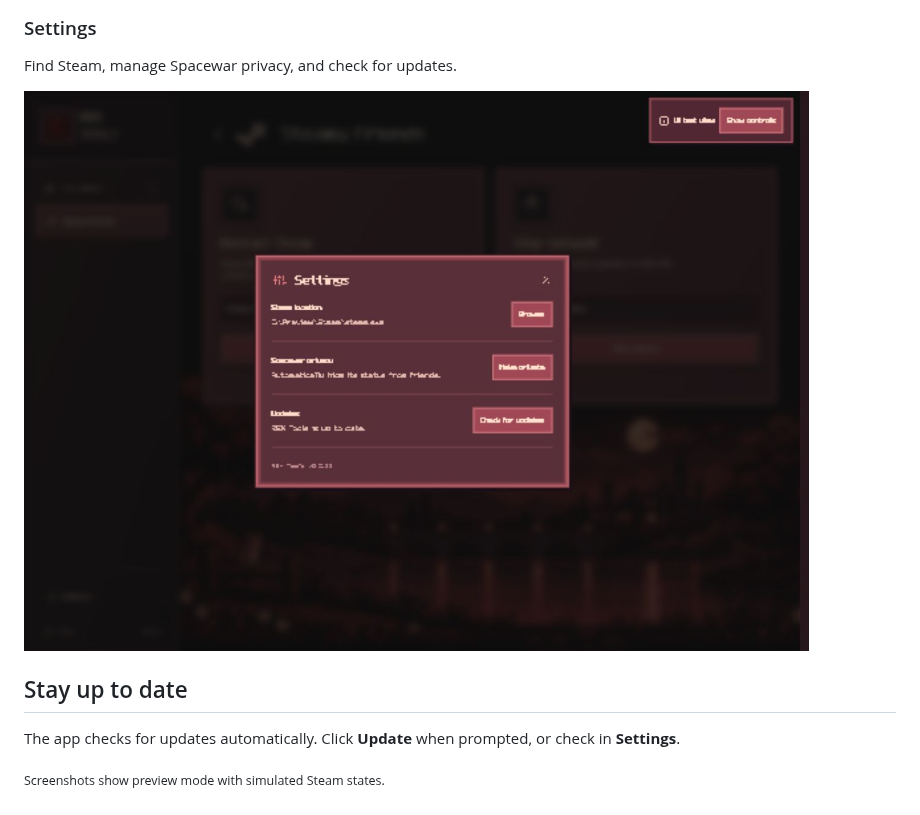
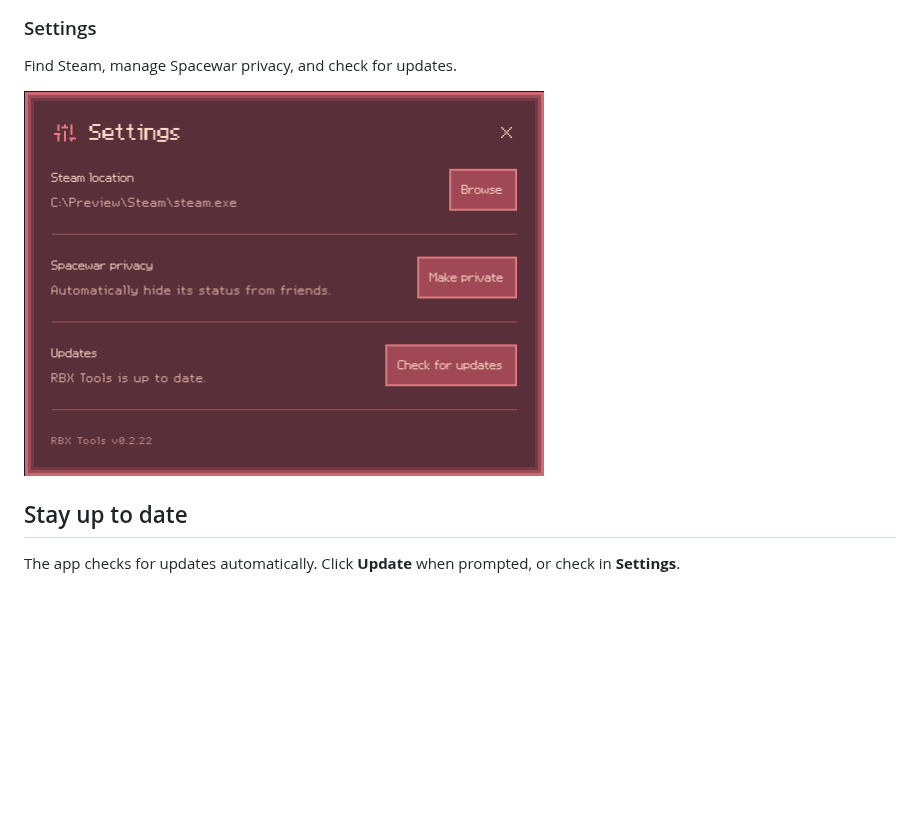
Before and after one commit to Coldobird/RbxTools, a Markdown page: README.md, the part around one of its changes. GitHub-like rendering; pictures changed too: docs/screenshots/settings.jpg (deleted), docs/screenshots/settings.png (added); folded sections open; blank space fills up the shorter version.

Commit message:
docs: replace blurry screenshots with sharp PNG captures

```diff
--- a/README.md
+++ b/README.md
@@ -43,12 +43,10 @@ Choose the tool you want to use.
 
 Find Steam, manage Spacewar privacy, and check for updates.
 
-<img src="docs/screenshots/settings.jpg" alt="RBX Tools settings" width="900">
+<img src="docs/screenshots/settings.png" alt="RBX Tools settings" width="520">
 
 </details>
 
 ## Stay up to date
 
 The app checks for updates automatically. Click **Update** when prompted, or check in **Settings**.
-
-<sub>Screenshots show preview mode with simulated Steam states.</sub>
```
Also changed, not shown: other parts of README.md (+2 -2 lines), docs/screenshots/steamy-friends.jpg (deleted), docs/screenshots/tool-library.jpg (deleted), 2 other files.
